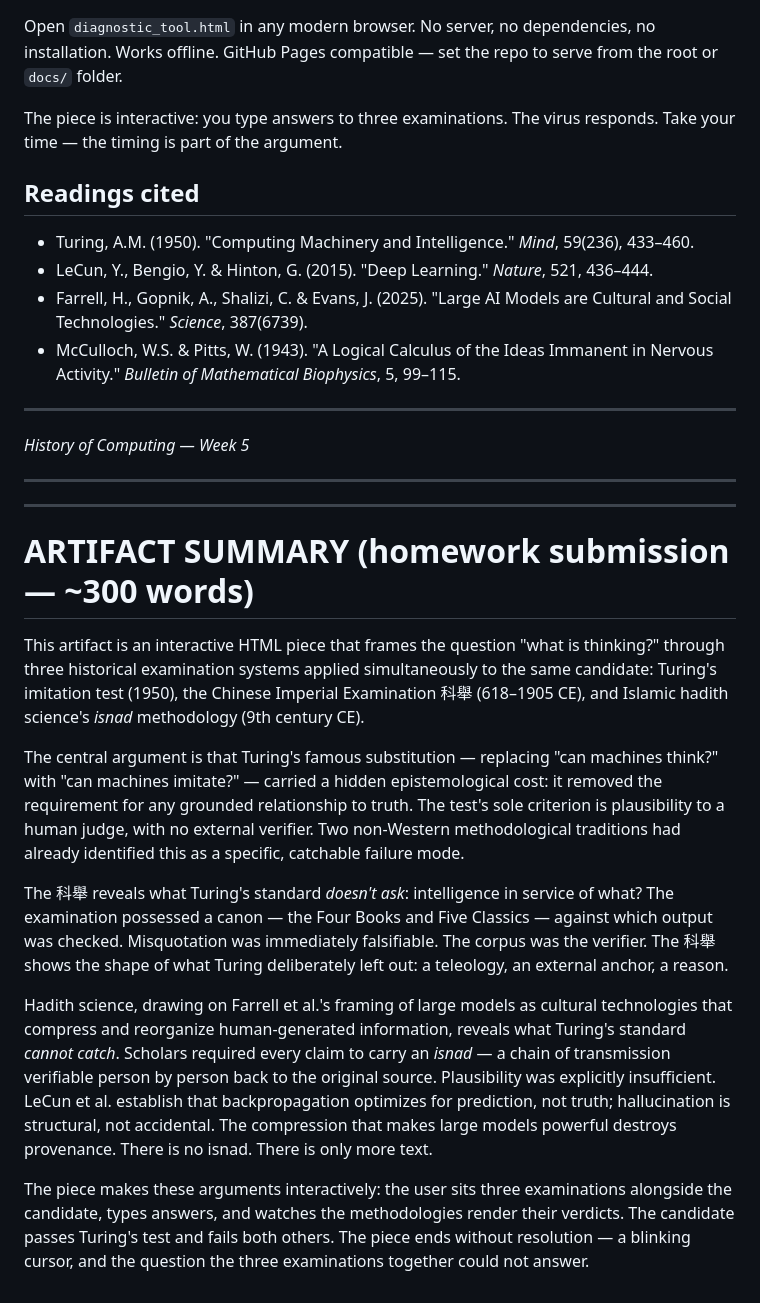
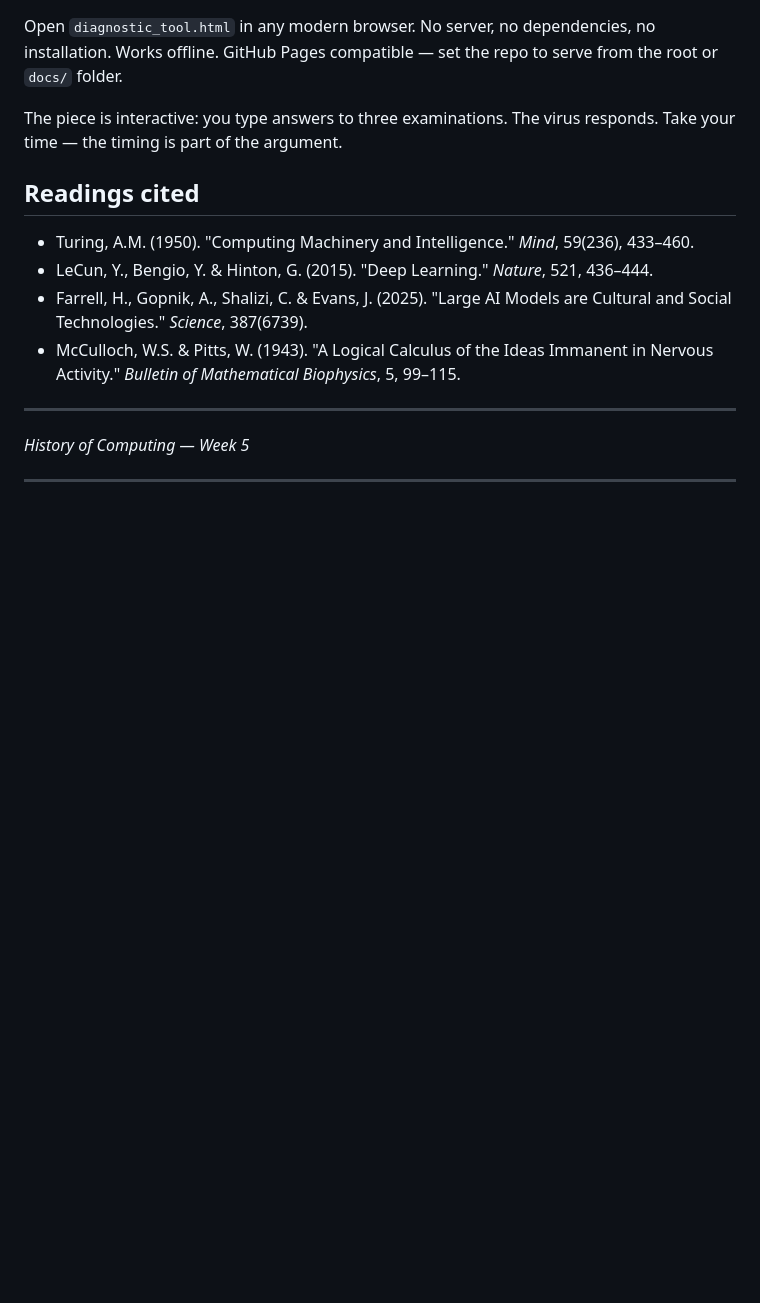
Before and after one commit to cosmosboekell/diagnostic-tool, a Markdown page: README.md, the part around the change. GitHub-like rendering; blank space fills up the shorter version.

```diff
--- a/README.md
+++ b/README.md
@@ -40,17 +40,3 @@ The piece is interactive: you type answers to three examinations. The virus resp
 *History of Computing — Week 5*
 
 ---
-
----
-
-# ARTIFACT SUMMARY (homework submission — ~300 words)
-
-This artifact is an interactive HTML piece that frames the question "what is thinking?" through three historical examination systems applied simultaneously to the same candidate: Turing's imitation test (1950), the Chinese Imperial Examination 科舉 (618–1905 CE), and Islamic hadith science's *isnad* methodology (9th century CE).
-
-The central argument is that Turing's famous substitution — replacing "can machines think?" with "can machines imitate?" — carried a hidden epistemological cost: it removed the requirement for any grounded relationship to truth. The test's sole criterion is plausibility to a human judge, with no external verifier. Two non-Western methodological traditions had already identified this as a specific, catchable failure mode.
-
-The 科舉 reveals what Turing's standard *doesn't ask*: intelligence in service of what? The examination possessed a canon — the Four Books and Five Classics — against which output was checked. Misquotation was immediately falsifiable. The corpus was the verifier. The 科舉 shows the shape of what Turing deliberately left out: a teleology, an external anchor, a reason.
-
-Hadith science, drawing on Farrell et al.'s framing of large models as cultural technologies that compress and reorganize human-generated information, reveals what Turing's standard *cannot catch*. Scholars required every claim to carry an *isnad* — a chain of transmission verifiable person by person back to the original source. Plausibility was explicitly insufficient. LeCun et al. establish that backpropagation optimizes for prediction, not truth; hallucination is structural, not accidental. The compression that makes large models powerful destroys provenance. There is no isnad. There is only more text.
-
-The piece makes these arguments interactively: the user sits three examinations alongside the candidate, types answers, and watches the methodologies render their verdicts. The candidate passes Turing's test and fails both others. The piece ends without resolution — a blinking cursor, and the question the three examinations together could not answer.
```
